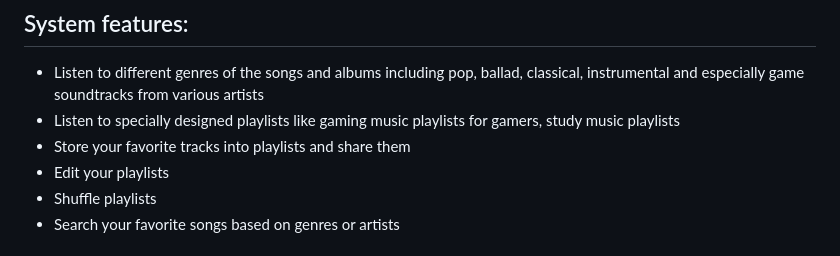
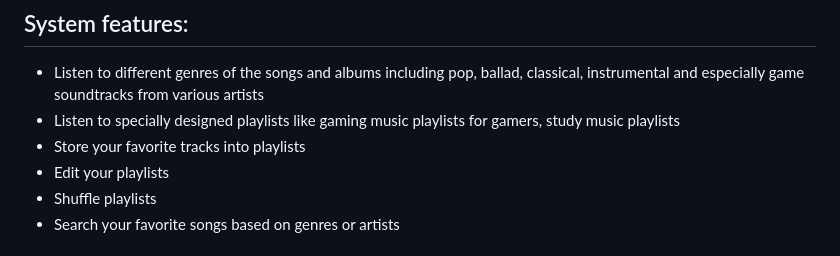
Before and after one commit to MinhTranTuan3112/TTM-Music, a Markdown page: README.md, the part around the change. Drawn GitHub-style.

```diff
--- a/README.md
+++ b/README.md
@@ -21,7 +21,7 @@ git clone https://github.com/dunghuynh-teaching/prj301-se1726-09.git
 - Listen to different genres of the songs and albums including pop, ballad, classical, instrumental and especially game soundtracks
 from various artists
 - Listen to specially designed playlists like gaming music playlists for gamers, study music playlists
-- Store your favorite tracks into playlists and share them
+- Store your favorite tracks into playlists
 - Edit your playlists
 - Shuffle playlists
 - Search your favorite songs based on genres or artists
```
